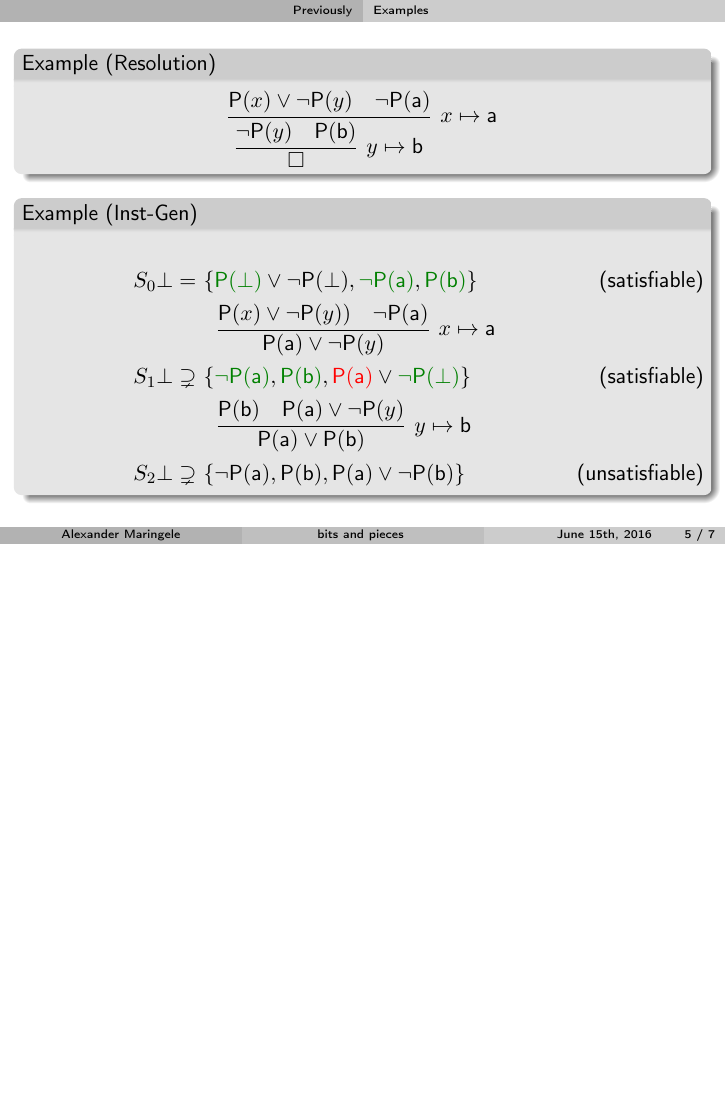
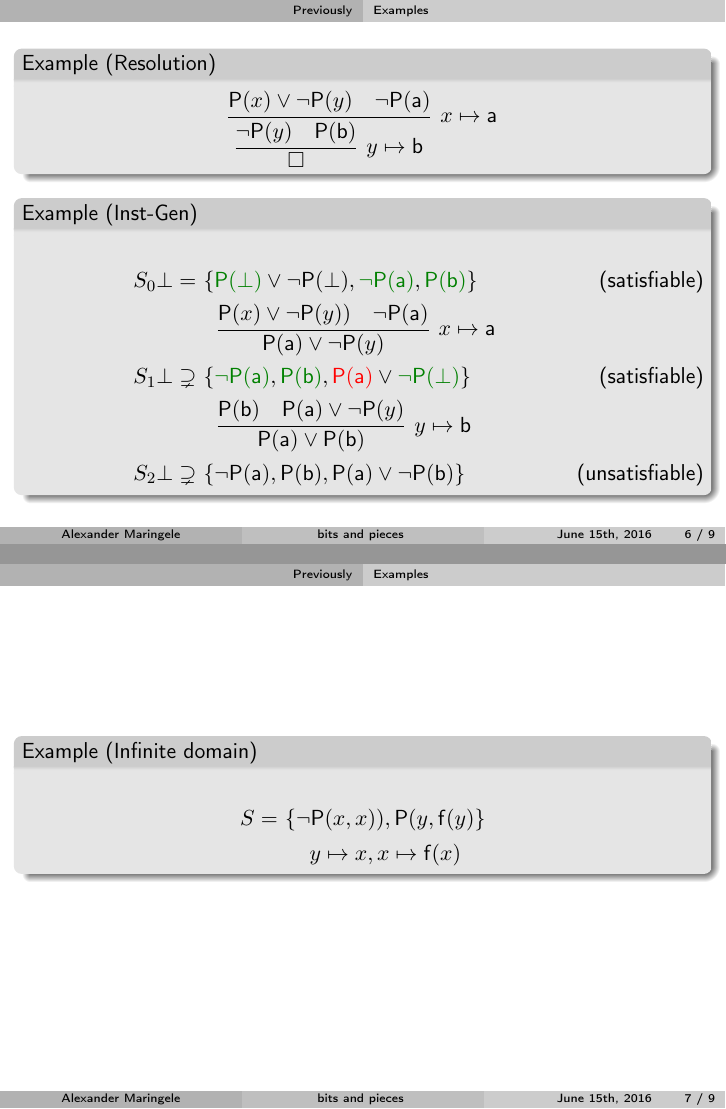
Before and after one commit to AleGit/NyTeX, LaTeX slides (tlk26jun15/tlk16jun15h.tex, which reads tlk26jun15/Reminder.tex): page 5 of 7 before the commit and pages 6 and 7 of 9 after it, the two joined at a grey line, the shorter picture padded with empty space. The pictures show the PDF file tlk26jun15/tlk16jun15h.pdf that the author committed with the source.

Commit message:
Update reminder

```diff
--- a/tlk26jun15/Reminder.tex
+++ b/tlk26jun15/Reminder.tex
@@ -24,3 +24,20 @@
 				\input{../examples/InstGen0}
 			\end{Example}
 		}
+
+	\frame{
+		\begin{Example}[Infinite domain]
+		\begin{align*}
+		S =&\
+		\{
+			\lnot\mP(x,x)),
+			\mP(y,\mf(y)
+%			\lnot\mP(z_1,z_2))\lor\lnot(\mP(z_2,z_3))\lor\mP(z_1,z_3)
+		\} \\
+		&\quad
+		\infer[y\mapsto x, x\mapsto \mf(x)]
+		{}
+		{}
+		\end{align*}
+		\end{Example}
+		}
```
Also changed, not shown: tlk26jun15/tlk16jun15main.tex (+3 -1 lines), tlk26jun15/tlk16jun15h.pdf.
